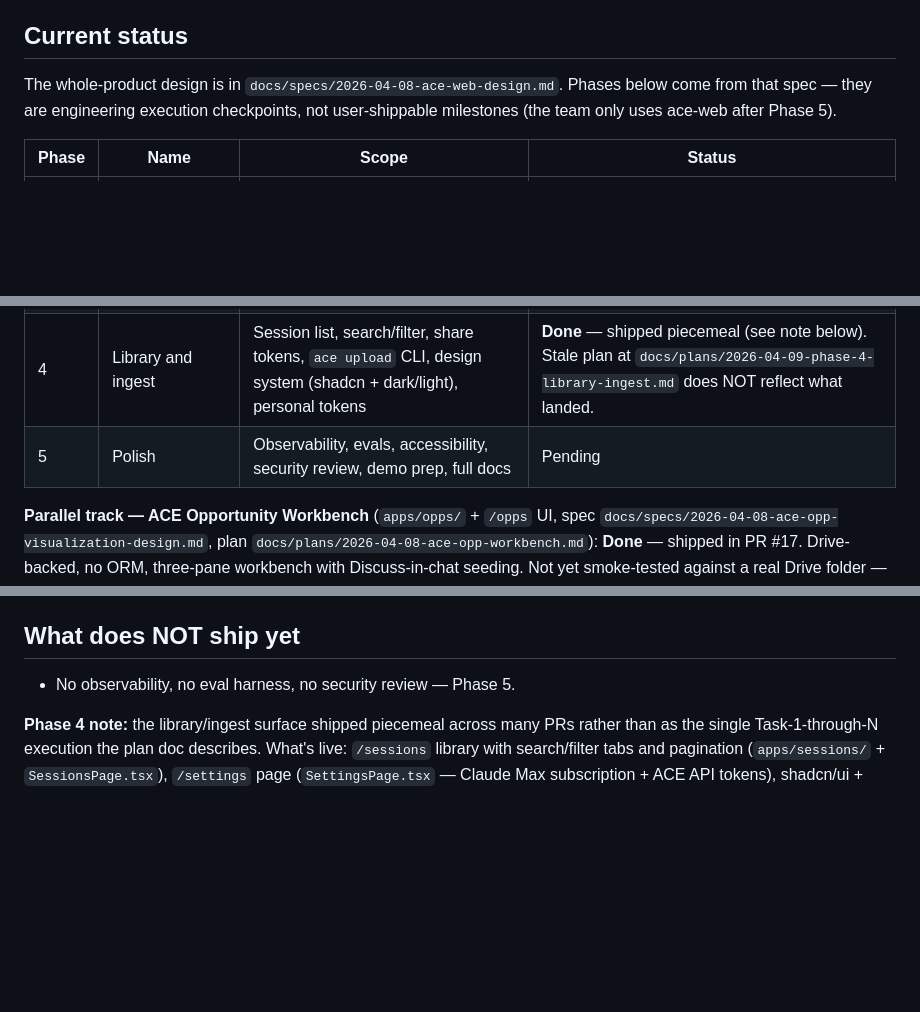
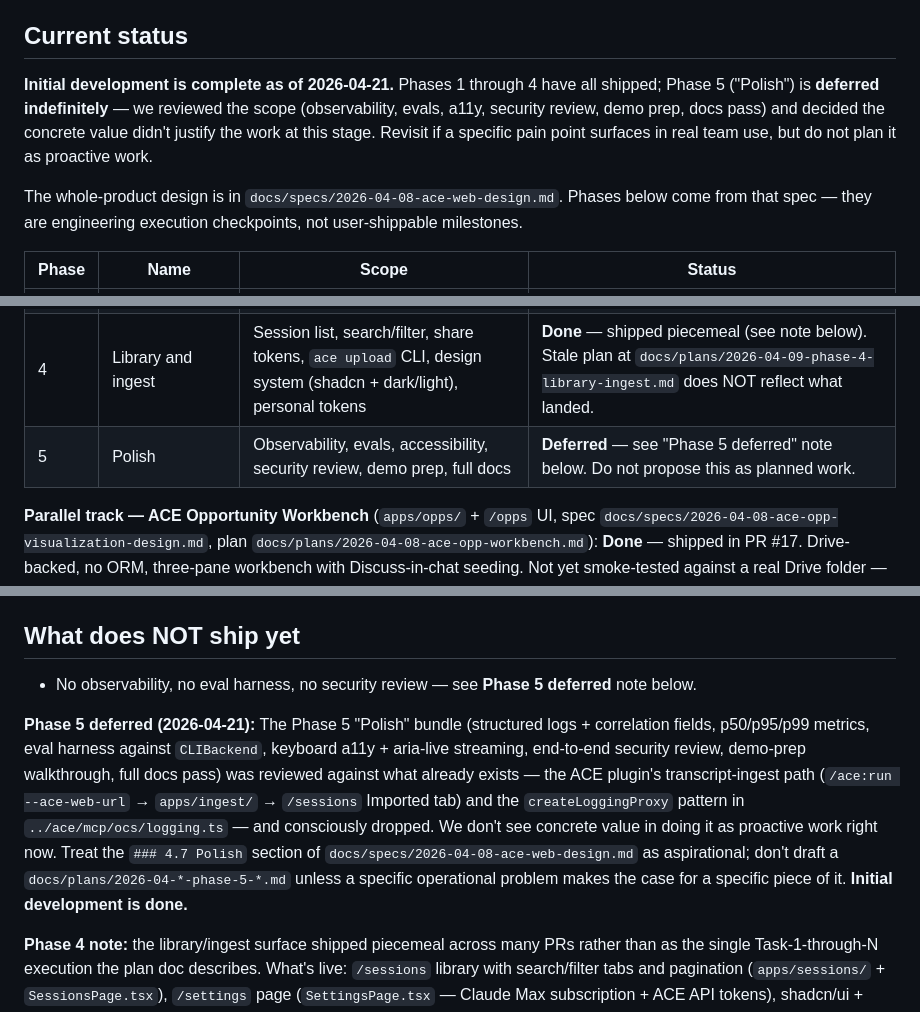
Before and after one commit to dimagi-internal/ace-web, a Markdown page: CLAUDE.md, 3 parts joined by grey strips. Drawn GitHub-style; blank space fills up the shorter version.

Commit message:
docs: mark initial dev complete; defer Phase 5 indefinitely
Phase 5 ("Polish") — observability, evals, a11y, security review, demo
prep, full docs pass — reviewed against what the ACE plugin already
provides (transcript-ingest path + createLoggingProxy pattern) and
dropped. No concrete value in doing it as proactive work at this stage.

CLAUDE.md now:
- Opens with "initial development is complete as of 2026-04-21"
- Flips Phase 5 row from Pending → Deferred with a "do not propose
  this as planned work" caveat
- Adds a "Phase 5 deferred" note in "What does NOT ship yet" so future
  agents don't draft a 2026-04-*-phase-5-*.md plan on autopilot

Revisit only if a specific operational pain point makes the case for
a specific piece of it.

Co-Authored-By: Claude Opus 4.7 (1M context) <noreply@anthropic.com>

```diff
--- a/CLAUDE.md
+++ b/CLAUDE.md
@@ -23,9 +23,16 @@ day-to-day work happens in this repo directly to avoid submodule pointer churn.
 
 ## Current status
 
+**Initial development is complete as of 2026-04-21.** Phases 1 through 4 have
+all shipped; Phase 5 ("Polish") is **deferred indefinitely** — we reviewed the
+scope (observability, evals, a11y, security review, demo prep, docs pass) and
+decided the concrete value didn't justify the work at this stage. Revisit if
+a specific pain point surfaces in real team use, but do not plan it as
+proactive work.
+
 The whole-product design is in `docs/specs/2026-04-08-ace-web-design.md`.
 Phases below come from that spec — they are engineering execution checkpoints,
-not user-shippable milestones (the team only uses ace-web after Phase 5).
+not user-shippable milestones.
 
 | Phase | Name                       | Scope                                                                           | Status                                    |
 |-------|----------------------------|---------------------------------------------------------------------------------|-------------------------------------------|
@@ -34,7 +41,7 @@ not user-shippable milestones (the team only uses ace-web after Phase 5).
 | 2.5   | AWS migration              | GCP → AWS ECS Fargate tenant, CommCare Connect OAuth, nginx sidecar, /ace/* prefix | **Done** — per `docs/plans/2026-04-08-aws-migration.md` |
 | 3     | Multi-player collaboration | WebSocket consumer, channels-redis, ASGI auth, drafts, presence                 | **Done** — per `docs/plans/2026-04-09-3-multi-player.md` |
 | 4     | Library and ingest         | Session list, search/filter, share tokens, `ace upload` CLI, design system (shadcn + dark/light), personal tokens | **Done** — shipped piecemeal (see note below). Stale plan at `docs/plans/2026-04-09-phase-4-library-ingest.md` does NOT reflect what landed. |
-| 5     | Polish                     | Observability, evals, accessibility, security review, demo prep, full docs     | Pending                                   |
+| 5     | Polish                     | Observability, evals, accessibility, security review, demo prep, full docs     | **Deferred** — see "Phase 5 deferred" note below. Do not propose this as planned work. |
 
 **Parallel track — ACE Opportunity Workbench** (`apps/opps/` + `/opps` UI, spec
 `docs/specs/2026-04-08-ace-opp-visualization-design.md`, plan
@@ -255,7 +262,20 @@ Workbench's linked-chats panel. Orphan uploads (no opp fields) still work.
 
 ## What does NOT ship yet
 
-- No observability, no eval harness, no security review — Phase 5.
+- No observability, no eval harness, no security review — see **Phase 5 deferred** note below.
+
+**Phase 5 deferred (2026-04-21):** The Phase 5 "Polish" bundle (structured
+logs + correlation fields, p50/p95/p99 metrics, eval harness against
+`CLIBackend`, keyboard a11y + aria-live streaming, end-to-end security
+review, demo-prep walkthrough, full docs pass) was reviewed against what
+already exists — the ACE plugin's transcript-ingest path
+(`/ace:run --ace-web-url` → `apps/ingest/` → `/sessions` Imported tab) and
+the `createLoggingProxy` pattern in `../ace/mcp/ocs/logging.ts` — and
+consciously dropped. We don't see concrete value in doing it as proactive
+work right now. Treat the `### 4.7 Polish` section of
+`docs/specs/2026-04-08-ace-web-design.md` as aspirational; don't draft a
+`docs/plans/2026-04-*-phase-5-*.md` unless a specific operational problem
+makes the case for a specific piece of it. **Initial development is done.**
 
 **Phase 4 note:** the library/ingest surface shipped piecemeal across many
 PRs rather than as the single Task-1-through-N execution the plan doc
```
